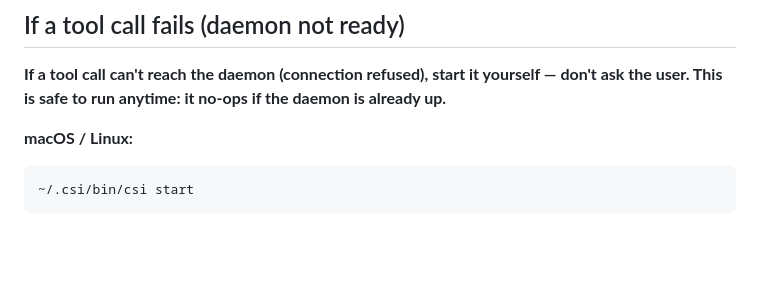
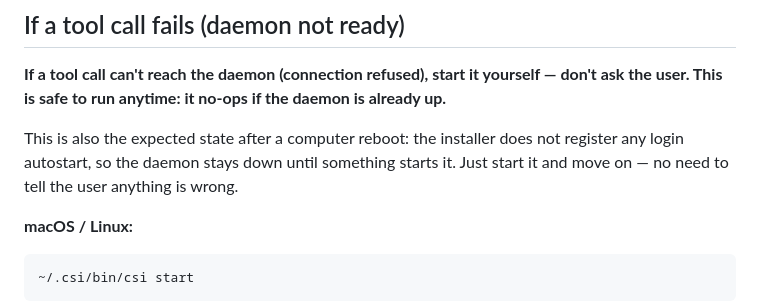
Before and after one commit to ximing/csi, a Markdown page: skill/SKILL.md, the part around the change. GitHub-like rendering; blank space fills up the shorter version.

````diff
--- a/skill/SKILL.md
+++ b/skill/SKILL.md
@@ -176,6 +176,8 @@ Decoded PDF cap is 100 MB. Above that the daemon refuses; reduce `scale` or spli
 
 **If a tool call can't reach the daemon (connection refused), start it yourself — don't ask the user. This is safe to run anytime: it no-ops if the daemon is already up.**
 
+This is also the expected state after a computer reboot: the installer does not register any login autostart, so the daemon stays down until something starts it. Just start it and move on — no need to tell the user anything is wrong.
+
 **macOS / Linux:**
 
 ```bash
````
Also changed, not shown: skill/references/operations.md (+2 -2 lines).
